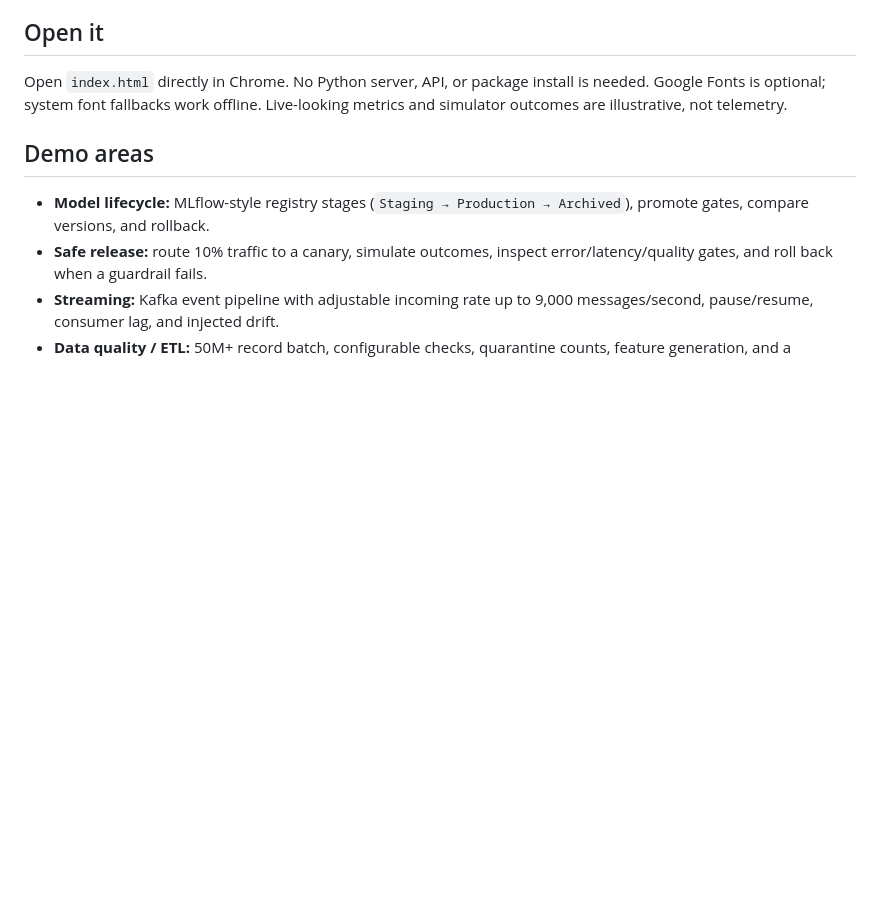
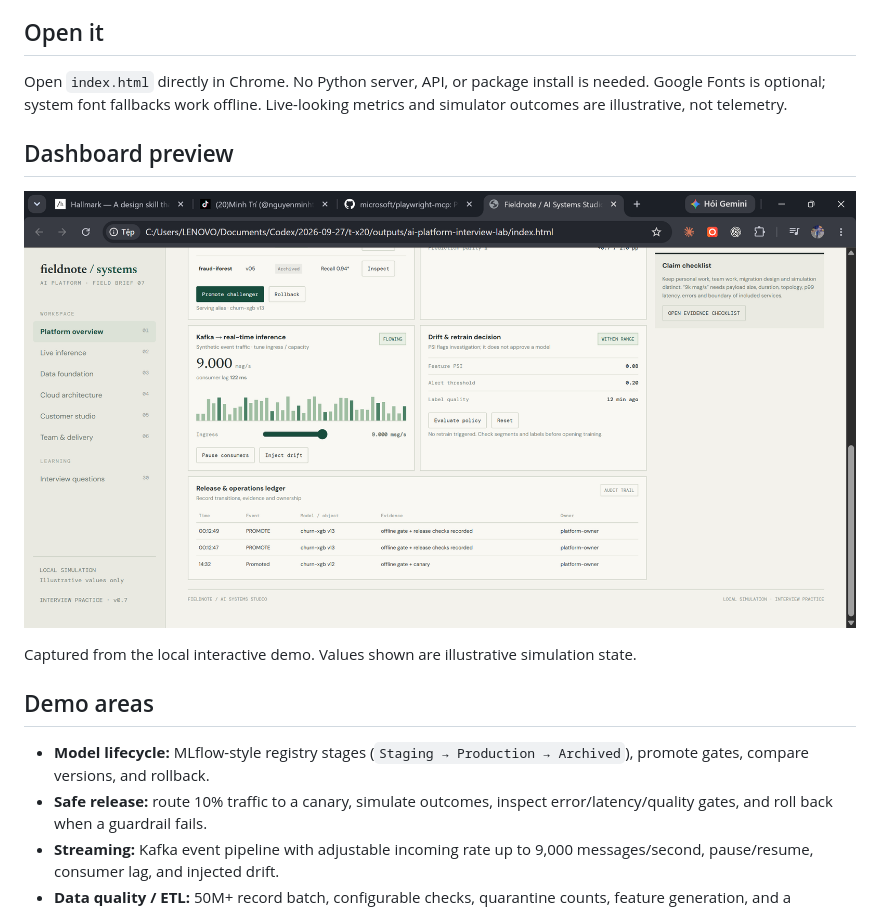
Before and after one commit to Boothill2001/ai-platform-interview-lab, a Markdown page: README.md, the part around the change. GitHub-like rendering; pictures changed too: docs/fieldnote-dashboard.png (added); blank space fills up the shorter version.

Commit message:
Add dashboard screenshot to README

```diff
--- a/README.md
+++ b/README.md
@@ -5,6 +5,12 @@ An interactive, local-first demo workspace for learning and defending the AI/ML
 ## Open it
 
 Open `index.html` directly in Chrome. No Python server, API, or package install is needed. Google Fonts is optional; system font fallbacks work offline. Live-looking metrics and simulator outcomes are illustrative, not telemetry.
+
+## Dashboard preview
+
+![Fieldnote AI Systems Studio dashboard showing the Kafka inference simulator, drift policy, model release ledger, and operator navigation](docs/fieldnote-dashboard.png)
+
+Captured from the local interactive demo. Values shown are illustrative simulation state.
 
 ## Demo areas
 
```
